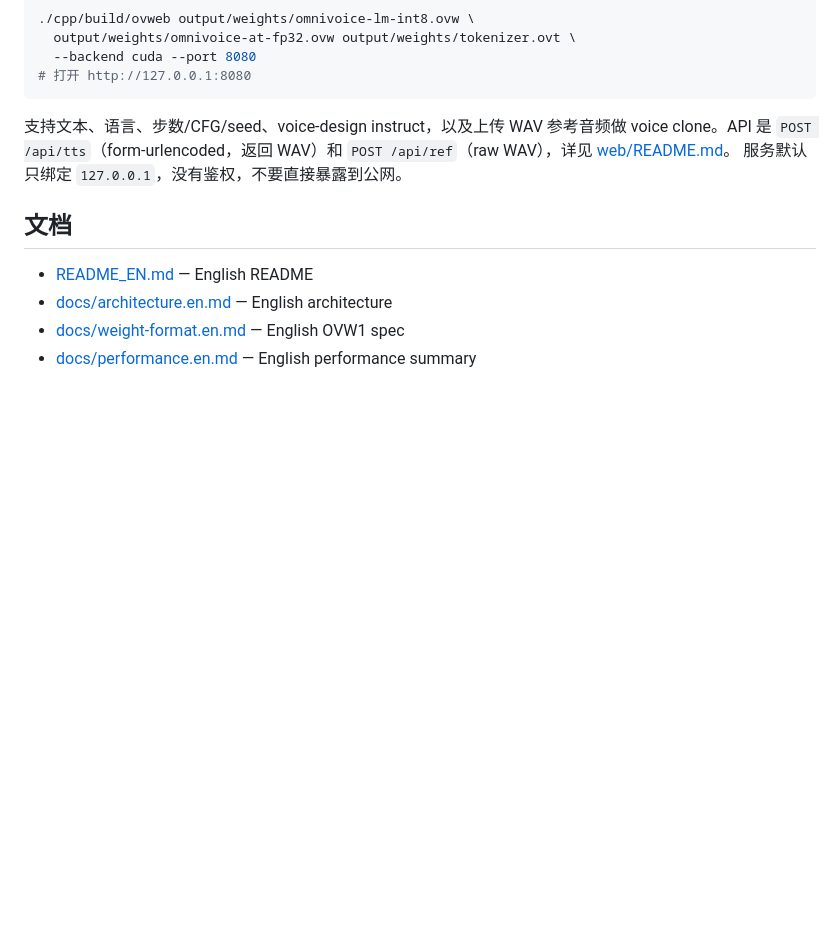
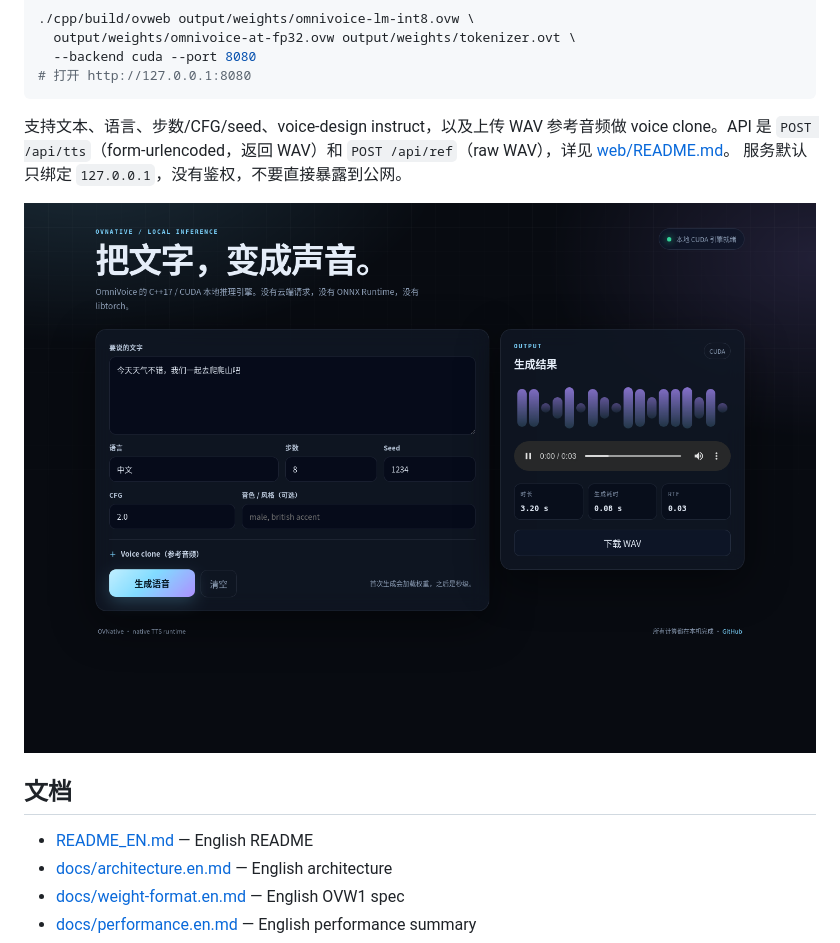
Before and after one commit to AFun9/ovnative, a Markdown page: README.md, the part around the change. Drawn GitHub-style; pictures changed too: docs/web-ui.png (added); blank space fills up the shorter version.

Commit message:
docs: add web UI screenshot to README

```diff
--- a/README.md
+++ b/README.md
@@ -180,6 +180,9 @@ voice clone。API 是 `POST /api/tts`（form-urlencoded，返回 WAV）和
 `POST /api/ref`（raw WAV），详见 [web/README.md](web/README.md)。
 服务默认只绑定 `127.0.0.1`，没有鉴权，不要直接暴露到公网。
 
+![OVNative 本地 Web UI（实际生成结果）](docs/web-ui.png)
+
+
 ## 文档
 
 - [README_EN.md](README_EN.md) — English README
```
Also changed, not shown: README_EN.md (+3 -0 lines).
